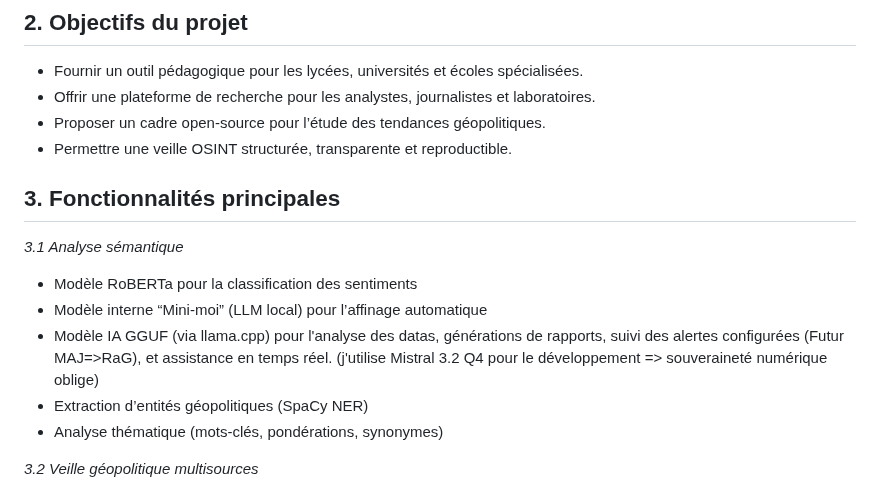
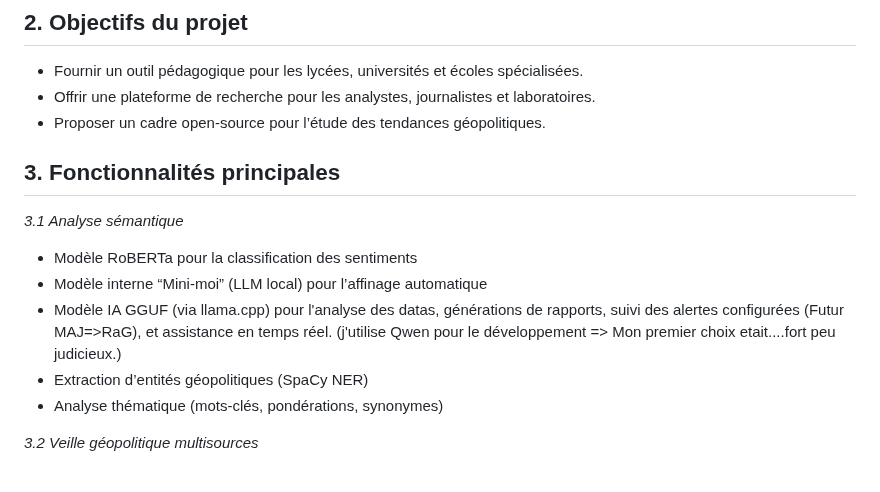
Before and after one commit to ohenrib-jpg/GEOPOL, a Markdown page: README.md, the part around the change. Drawn GitHub-style.

Commit message:
Revise project objectives and features in README
Updated the objectives and features sections of the README.

```diff
--- a/README.md
+++ b/README.md
@@ -29,7 +29,6 @@ Le logiciel fonctionne localement, sans installation système, et peut être dé
 - Fournir un outil pédagogique pour les lycées, universités et écoles spécialisées.
 - Offrir une plateforme de recherche pour les analystes, journalistes et laboratoires.
 - Proposer un cadre open‑source pour l’étude des tendances géopolitiques.
-- Permettre une veille OSINT structurée, transparente et reproductible.
 
 ## 3. Fonctionnalités principales
 
@@ -37,7 +36,7 @@ Le logiciel fonctionne localement, sans installation système, et peut être dé
 
 - Modèle RoBERTa pour la classification des sentiments
 - Modèle interne “Mini‑moi” (LLM local) pour l’affinage automatique
-- Modèle IA GGUF (via llama.cpp) pour l'analyse des datas, générations de rapports, suivi des alertes configurées (Futur MAJ=>RaG), et assistance en temps réel. (j'utilise    Mistral 3.2 Q4 pour le développement => souveraineté numérique oblige)
+- Modèle IA GGUF (via llama.cpp) pour l'analyse des datas, générations de rapports, suivi des alertes configurées (Futur MAJ=>RaG), et assistance en temps réel. (j'utilise    Qwen pour le développement => Mon premier choix etait....fort peu judicieux.)
 - Extraction d’entités géopolitiques (SpaCy NER)
 - Analyse thématique (mots‑clés, pondérations, synonymes)
 
```
